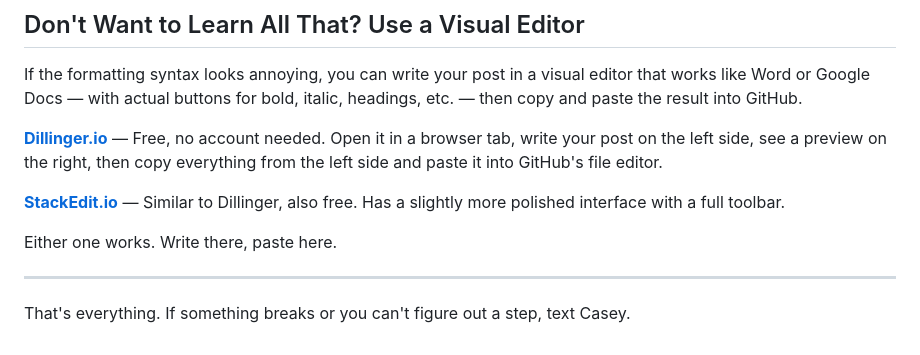
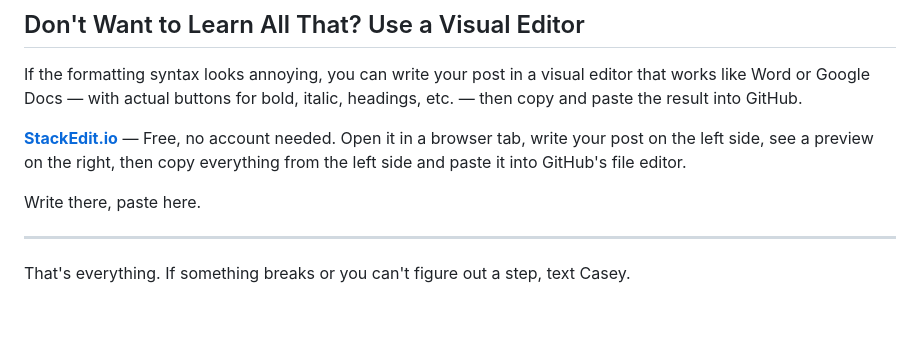
Before and after one commit to cjlauer16/waffl-history, a Markdown page: blog/2026-06-15-how-to-post.md, the part around the change. Drawn GitHub-style; blank space fills up the shorter version.

Commit message:
Update visual editor recommendations in post
Replaced mentions of Dillinger.io with StackEdit.io and streamlined the text.

```diff
--- a/blog/2026-06-15-how-to-post.md
+++ b/blog/2026-06-15-how-to-post.md
@@ -185,11 +185,9 @@ If you want a new paragraph, leave a blank line between your text. A single line
 
 If the formatting syntax looks annoying, you can write your post in a visual editor that works like Word or Google Docs — with actual buttons for bold, italic, headings, etc. — then copy and paste the result into GitHub.
 
-**[Dillinger.io](https://dillinger.io)** — Free, no account needed. Open it in a browser tab, write your post on the left side, see a preview on the right, then copy everything from the left side and paste it into GitHub's file editor.
+**[StackEdit.io](https://stackedit.io)** — Free, no account needed. Open it in a browser tab, write your post on the left side, see a preview on the right, then copy everything from the left side and paste it into GitHub's file editor.
 
-**[StackEdit.io](https://stackedit.io)** — Similar to Dillinger, also free. Has a slightly more polished interface with a full toolbar.
-
-Either one works. Write there, paste here.
+Write there, paste here.
 
 ---
 
```
